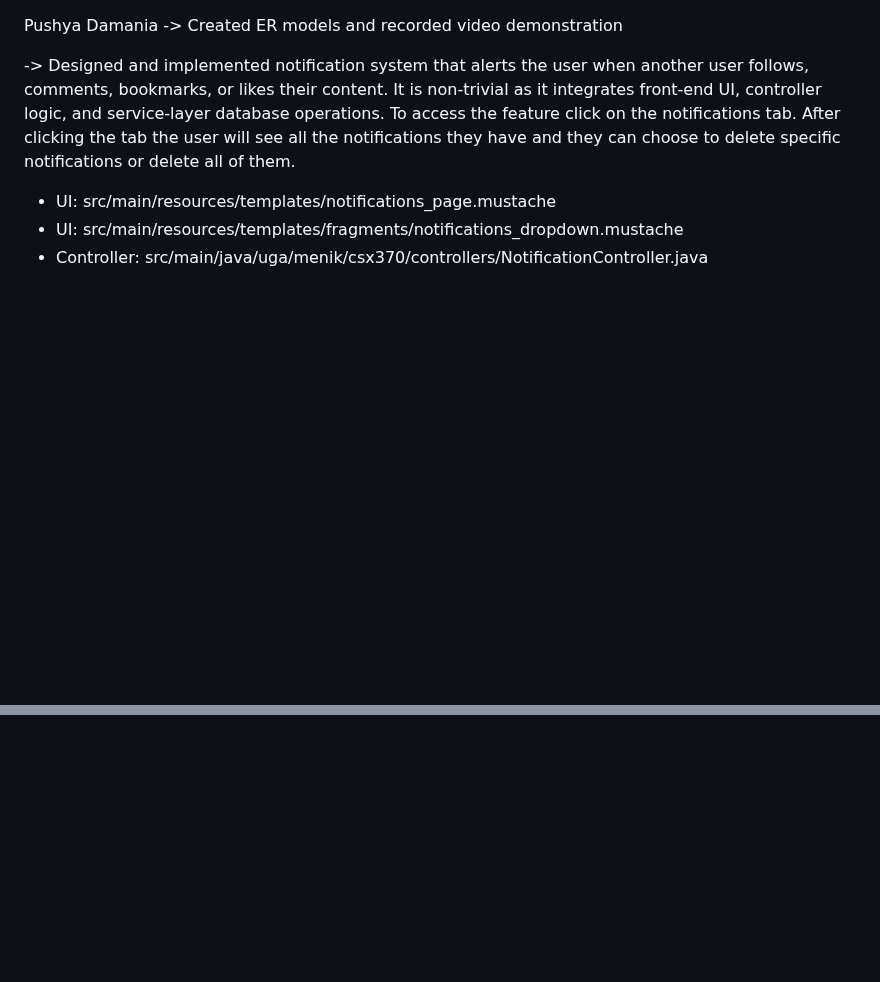
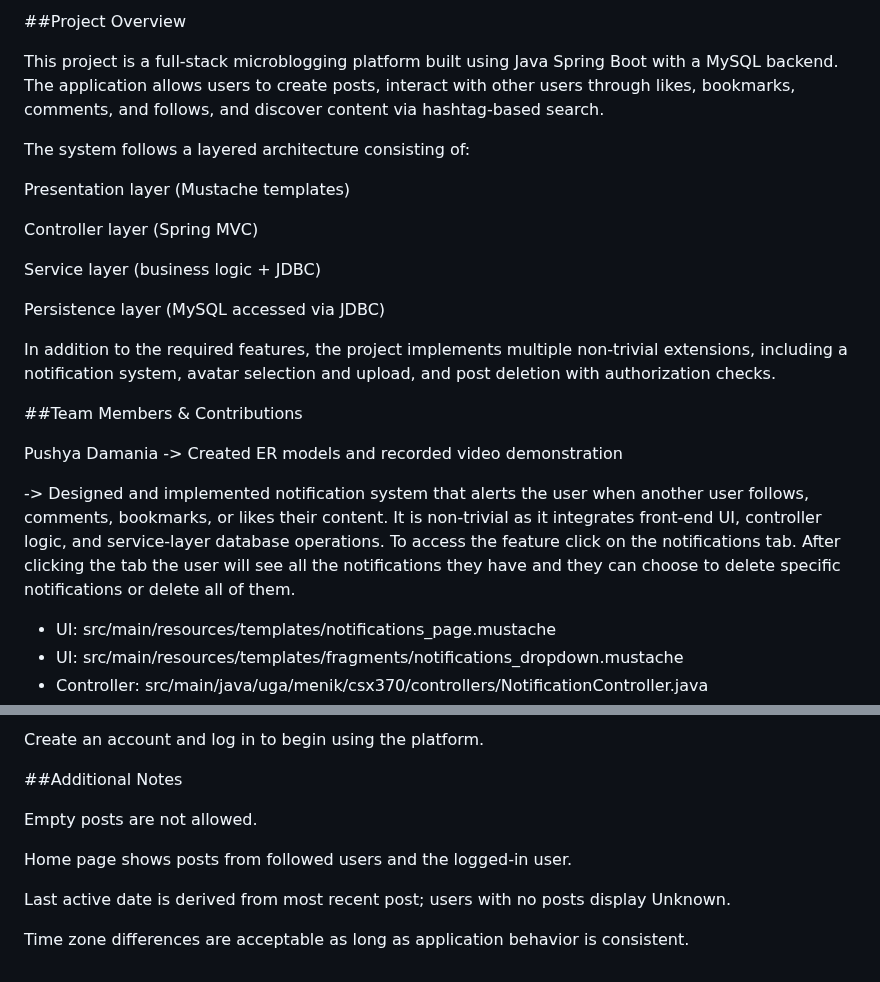
Before and after one commit to PushyaDamania/Projects, a Markdown page: databasesproject2-main/README.md, 2 parts joined by grey strips. Rendered like a GitHub page; blank space fills up the shorter version.

```diff
--- a/databasesproject2-main/README.md
+++ b/databasesproject2-main/README.md
@@ -1,3 +1,22 @@
+##Project Overview
+
+This project is a full-stack microblogging platform built using Java Spring Boot with a MySQL backend. The application allows users to create posts, interact with other users through likes, bookmarks, comments, and follows, and discover content via hashtag-based search.
+
+The system follows a layered architecture consisting of:
+
+Presentation layer (Mustache templates)
+
+Controller layer (Spring MVC)
+
+Service layer (business logic + JDBC)
+
+Persistence layer (MySQL accessed via JDBC)
+
+In addition to the required features, the project implements multiple non-trivial extensions, including a notification system, avatar selection and upload, and post deletion with authorization checks.
+
+
+##Team Members & Contributions
+
 Pushya Damania
 -> Created ER models and recorded video demonstration
 
@@ -62,0 +168,12 @@ Debugging and code integration.
+Create an account and log in to begin using the platform.
+
+
+##Additional Notes
+
+Empty posts are not allowed.
+
+Home page shows posts from followed users and the logged-in user.
+
+Last active date is derived from most recent post; users with no posts display Unknown.
+
+Time zone differences are acceptable as long as application behavior is consistent.
```
Also changed, not shown: other parts of databasesproject2-main/README.md (+86 -0 lines).
